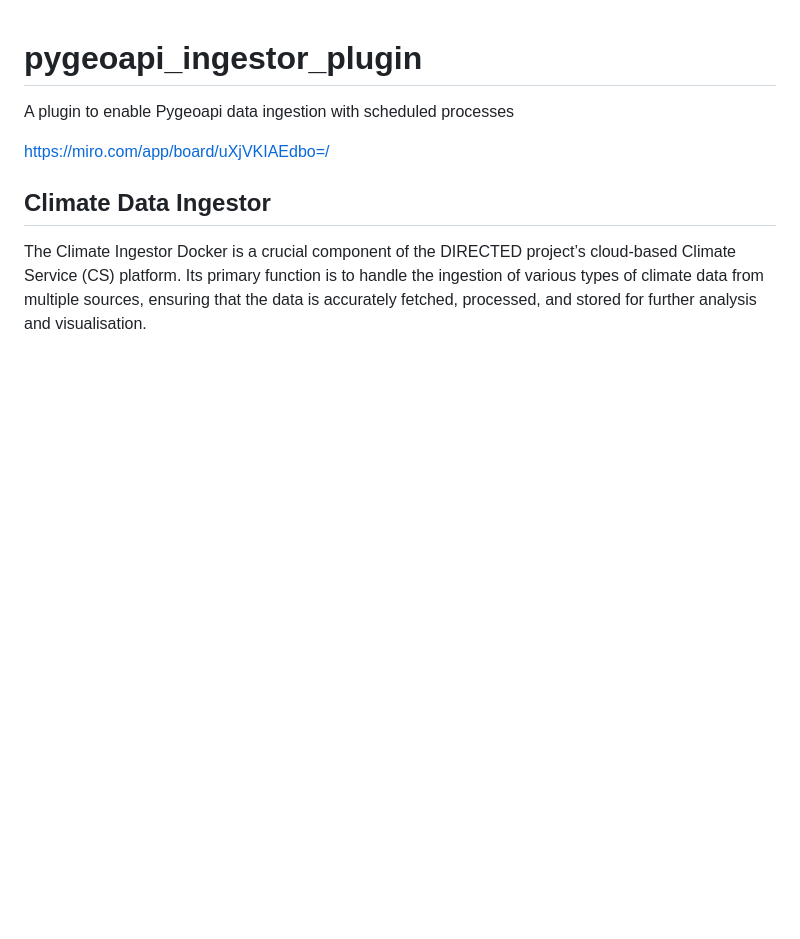
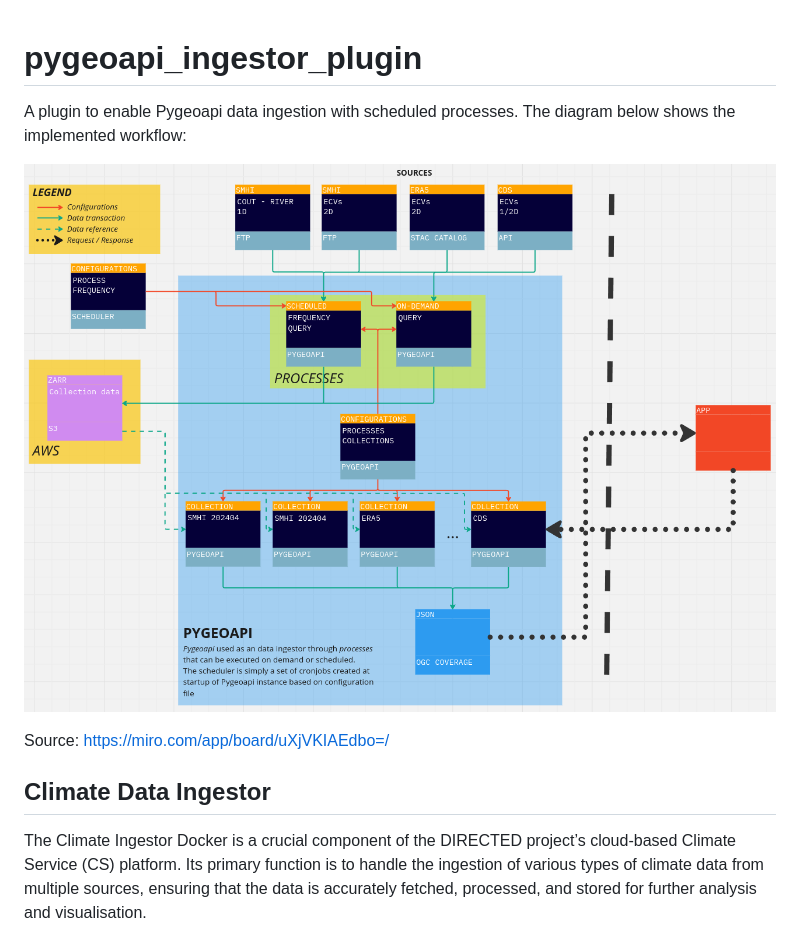
Before and after one commit to icisk/pygeoapi_ingestor, a Markdown page: README.md, the part around the change. Drawn GitHub-style; pictures changed too: img/workflow-diagram.png (added); blank space fills up the shorter version.

Commit message:
Add workflow diagram to repo and README.md

```diff
--- a/README.md
+++ b/README.md
@@ -1,8 +1,11 @@
 # pygeoapi_ingestor_plugin
 
-A plugin to enable Pygeoapi data ingestion with scheduled processes
+A plugin to enable Pygeoapi data ingestion with scheduled processes.
+The diagram below shows the implemented workflow:
 
-<https://miro.com/app/board/uXjVKIAEdbo=/>
+![workflow diagram](./img/workflow-diagram.png)
+
+Source: <https://miro.com/app/board/uXjVKIAEdbo=/>
 
 ## Climate Data Ingestor
 
```
